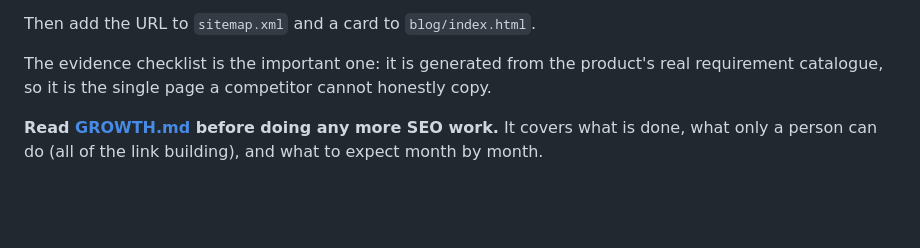
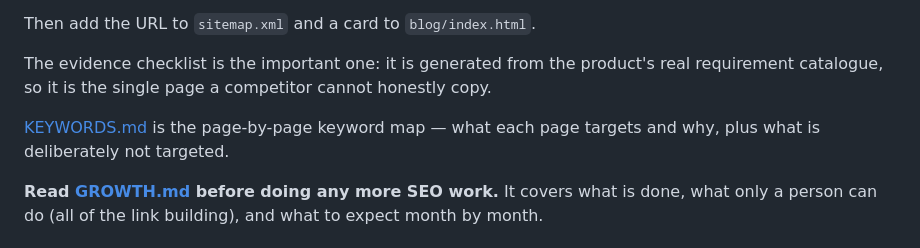
Before and after one commit to DeepakGandhidev/SOC-2-compliance, a Markdown page: README.md, the part around the change. Drawn GitHub-style; blank space fills up the shorter version.

```diff
--- a/README.md
+++ b/README.md
@@ -135,6 +135,9 @@ Then add the URL to `sitemap.xml` and a card to `blog/index.html`.
 The evidence checklist is the important one: it is generated from the product's real
 requirement catalogue, so it is the single page a competitor cannot honestly copy.
 
+[KEYWORDS.md](KEYWORDS.md) is the page-by-page keyword map — what each page targets and
+why, plus what is deliberately not targeted.
+
 **Read [GROWTH.md](GROWTH.md) before doing any more SEO work.** It covers what is done,
 what only a person can do (all of the link building), and what to expect month by month.
 
```
Also changed, not shown: GROWTH.md (+2 -0 lines), KEYWORDS.md (added, +96 -0 lines).
